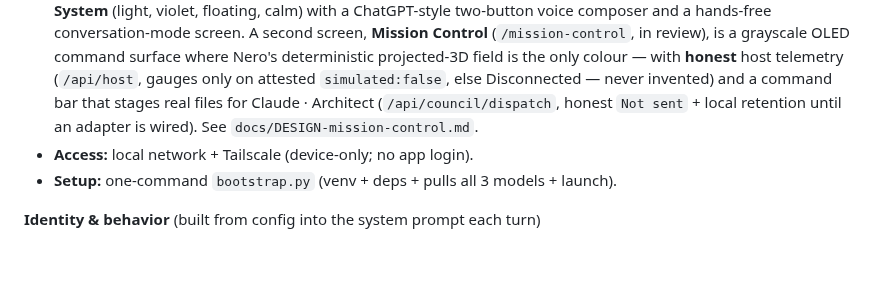
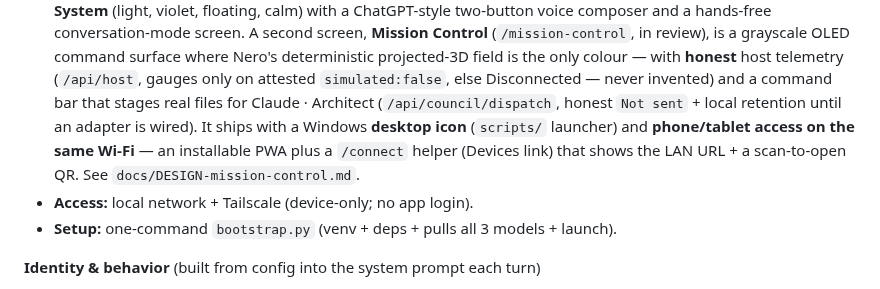
Before and after one commit to manbeardog13/mbd-AI, a Markdown page: docs/PROJECT_BRIEF.md, the part around the change. GitHub-like rendering; blank space fills up the shorter version.

Commit message:
docs: refresh PROJECT_BRIEF for Mission Control launcher + phone/tablet access
Keep the living snapshot current with PR #18: the desktop launcher and the
same-Wi-Fi phone/tablet access (PWA + /connect discovery).

Co-Authored-By: Claude Opus 4.8 <noreply@anthropic.com>
Claude-Session: https://claude.ai/code/session_01SCRXn7q6ZTC7g6Ptrt7HgQ

```diff
--- a/docs/PROJECT_BRIEF.md
+++ b/docs/PROJECT_BRIEF.md
@@ -90,8 +90,10 @@ chat is only discussion about it).
   the only colour — with **honest** host telemetry (`/api/host`, gauges only on
   attested `simulated:false`, else Disconnected — never invented) and a command
   bar that stages real files for Claude · Architect (`/api/council/dispatch`,
-  honest `Not sent` + local retention until an adapter is wired).
-  See `docs/DESIGN-mission-control.md`.
+  honest `Not sent` + local retention until an adapter is wired). It ships with
+  a Windows **desktop icon** (`scripts/` launcher) and **phone/tablet access on
+  the same Wi-Fi** — an installable PWA plus a `/connect` helper (Devices link)
+  that shows the LAN URL + a scan-to-open QR. See `docs/DESIGN-mission-control.md`.
 - **Access:** local network + Tailscale (device-only; no app login).
 - **Setup:** one-command `bootstrap.py` (venv + deps + pulls all 3 models + launch).
 
```
